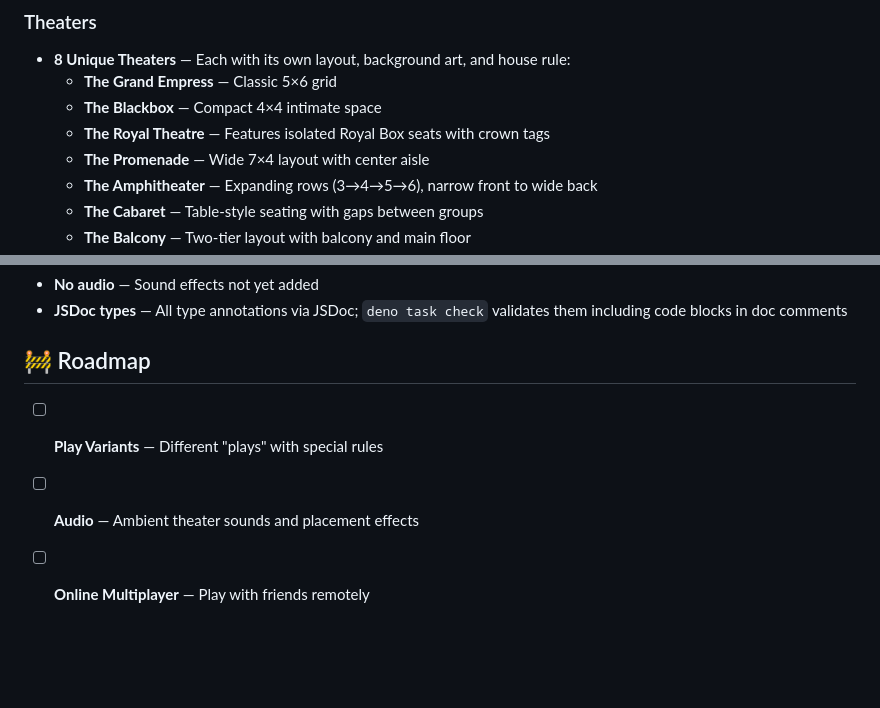
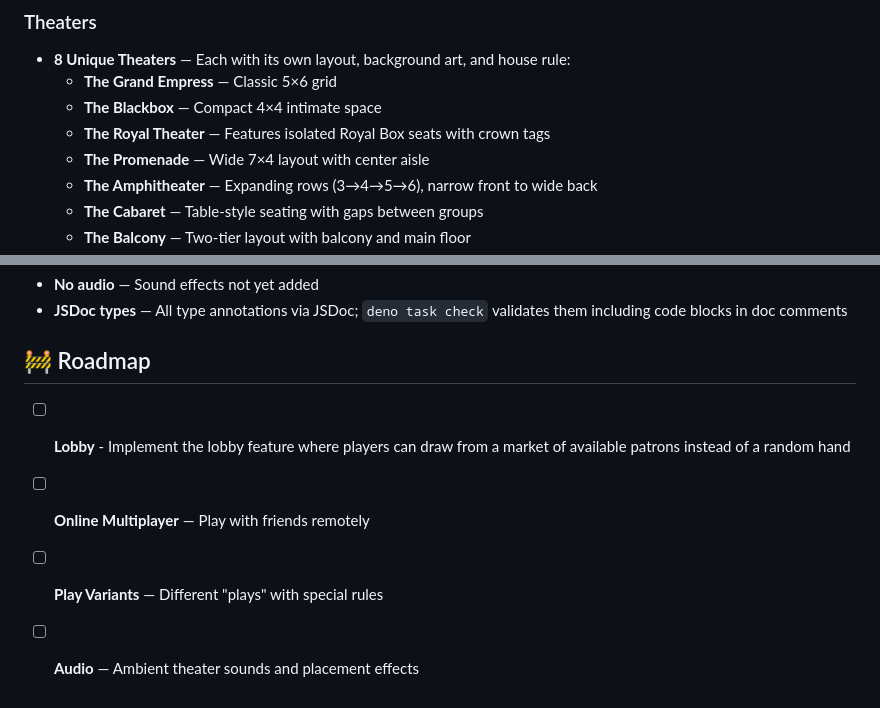
Before and after one commit to gandazgul/overture, a Markdown page: README.md, 2 parts joined by grey strips. Drawn GitHub-style; blank space fills up the shorter version.

```diff
--- a/README.md
+++ b/README.md
@@ -131,7 +131,7 @@ overture/
 - **8 Unique Theaters** — Each with its own layout, background art, and house rule:
   - **The Grand Empress** — Classic 5×6 grid
   - **The Blackbox** — Compact 4×4 intimate space
-  - **The Royal Theatre** — Features isolated Royal Box seats with crown tags
+  - **The Royal Theater** — Features isolated Royal Box seats with crown tags
   - **The Promenade** — Wide 7×4 layout with center aisle
   - **The Amphitheater** — Expanding rows (3→4→5→6), narrow front to wide back
   - **The Cabaret** — Table-style seating with gaps between groups
@@ -194,6 +194,7 @@ straightforward to test in isolation.
 
 ## 🚧 Roadmap
 
+- [ ] **Lobby** - Implement the lobby feature where players can draw from a market of available patrons instead of a random hand
+- [ ] **Online Multiplayer** — Play with friends remotely
 - [ ] **Play Variants** — Different "plays" with special rules
 - [ ] **Audio** — Ambient theater sounds and placement effects
-- [ ] **Online Multiplayer** — Play with friends remotely
```
